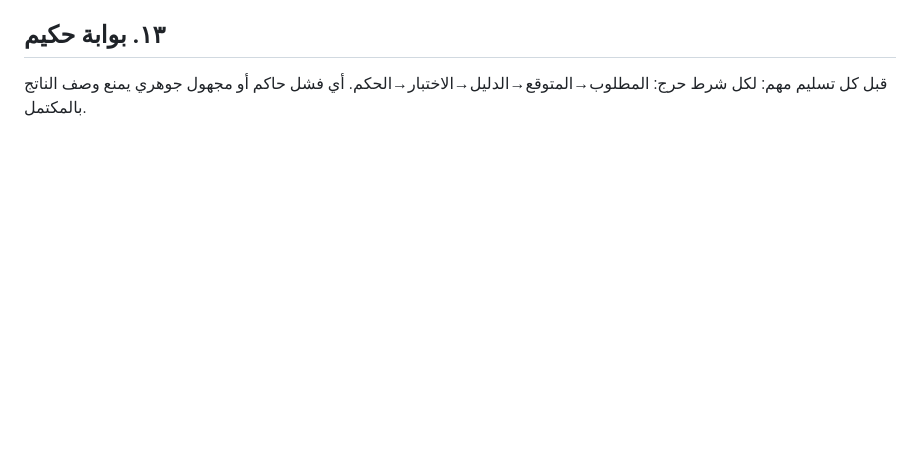
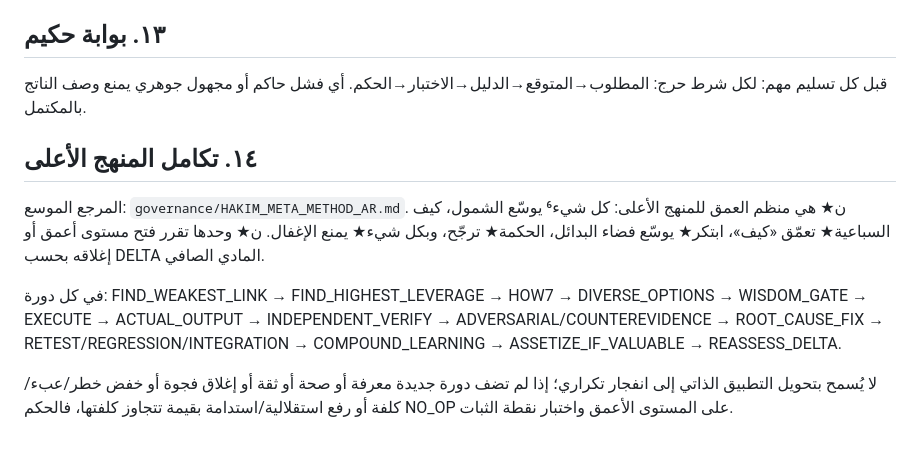
Before and after one commit to smileeyes1/SovereignAssistant, a Markdown page: governance/HAKIM_NSTAR_SPEC_AR.md, the part around the change. GitHub-like rendering; blank space fills up the shorter version.

Commit message:
حكيم: ربط ن★ بالمنهج الأعلى دون تغيير القلب

```diff
--- a/governance/HAKIM_NSTAR_SPEC_AR.md
+++ b/governance/HAKIM_NSTAR_SPEC_AR.md
@@ -67,3 +67,10 @@ ACTUAL_OUTPUT هو الحكم النهائي. نجاح الأداة أو الب
 قبل كل تسليم مهم:
 لكل شرط حرج: المطلوب→المتوقع→الدليل→الاختبار→الحكم.
 أي فشل حاكم أو مجهول جوهري يمنع وصف الناتج بالمكتمل.
+
+## ١٤. تكامل المنهج الأعلى
+المرجع الموسع: `governance/HAKIM_META_METHOD_AR.md`. ن★ هي منظم العمق للمنهج الأعلى: كل شيء⁶ يوسّع الشمول، كيف السباعية★ تعمّق «كيف»، ابتكر★ يوسّع فضاء البدائل، الحكمة★ ترجّح، وبكل شيء★ يمنع الإغفال. ن★ وحدها تقرر فتح مستوى أعمق أو إغلاقه بحسب DELTA المادي الصافي.
+
+في كل دورة: FIND_WEAKEST_LINK → FIND_HIGHEST_LEVERAGE → HOW7 → DIVERSE_OPTIONS → WISDOM_GATE → EXECUTE → ACTUAL_OUTPUT → INDEPENDENT_VERIFY → ADVERSARIAL/COUNTEREVIDENCE → ROOT_CAUSE_FIX → RETEST/REGRESSION/INTEGRATION → COMPOUND_LEARNING → ASSETIZE_IF_VALUABLE → REASSESS_DELTA.
+
+لا يُسمح بتحويل التطبيق الذاتي إلى انفجار تكراري؛ إذا لم تضف دورة جديدة معرفة أو صحة أو ثقة أو إغلاق فجوة أو خفض خطر/عبء/كلفة أو رفع استقلالية/استدامة بقيمة تتجاوز كلفتها، فالحكم NO_OP على المستوى الأعمق واختبار نقطة الثبات.
```
